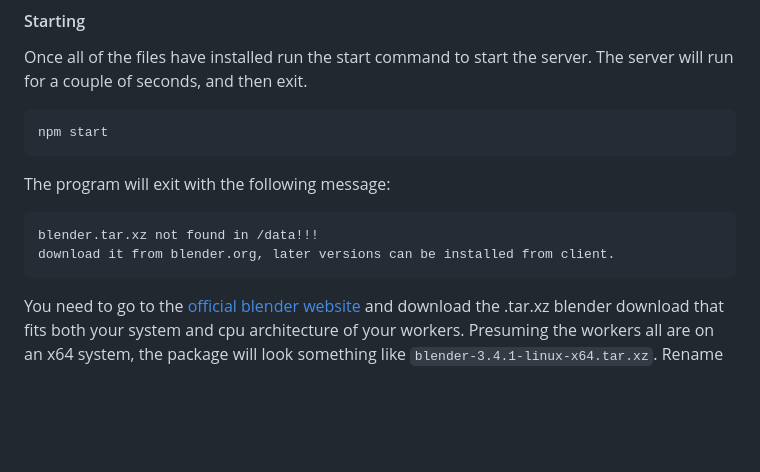
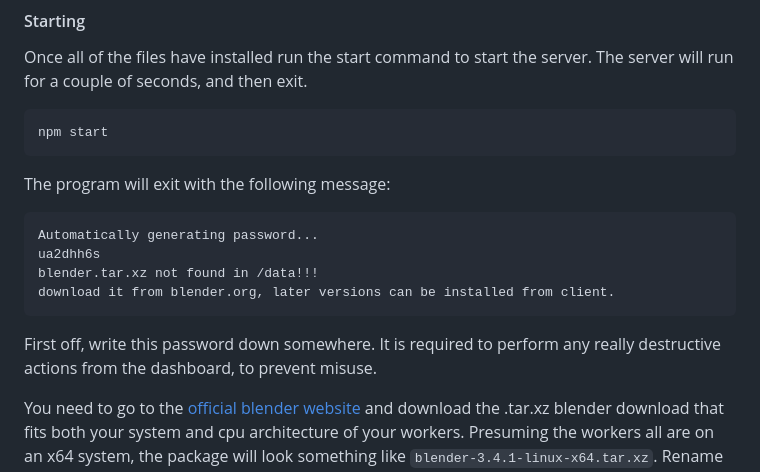
Before and after one commit to Arkanic/renderfarm, a Markdown page: doc/INSTALL.md, the part around the change. Rendered like a GitHub page; blank space fills up the shorter version.

Commit message:
documentation

````diff
--- a/doc/INSTALL.md
+++ b/doc/INSTALL.md
@@ -42,9 +42,13 @@ npm start
 The program will exit with the following message:
 
 ```
+Automatically generating password...
+ua2dhh6s
 blender.tar.xz not found in /data!!!
 download it from blender.org, later versions can be installed from client.
 ```
+
+First off, write this password down somewhere. It is required to perform any really destructive actions from the dashboard, to prevent misuse.
 
 You need to go to the [official blender website](https://blender.org) and download the .tar.xz blender download that fits both your system and cpu architecture of your workers. Presuming the workers all are on an x64 system, the package will look something like `blender-3.4.1-linux-x64.tar.xz`. Rename this file to `blender.tar.xz` and put it inside of the `data` folder that has now appeared in the `server` directory. Your file structure should now look something like this:
 
````
Also changed, not shown: doc/USAGE.md (+4 -0 lines).
